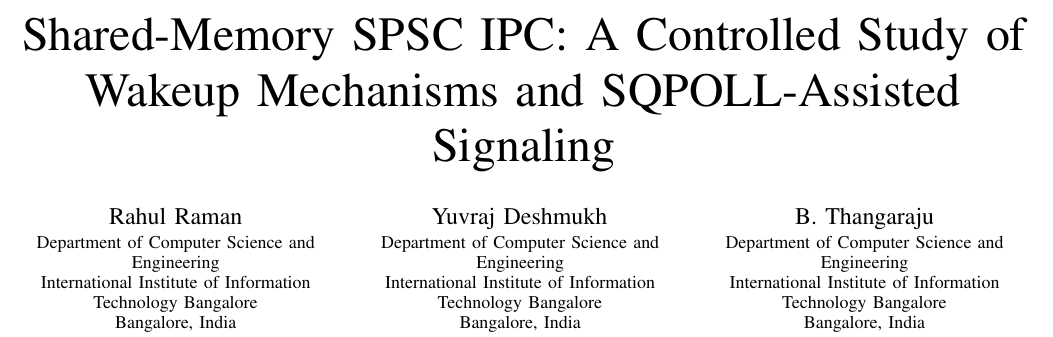
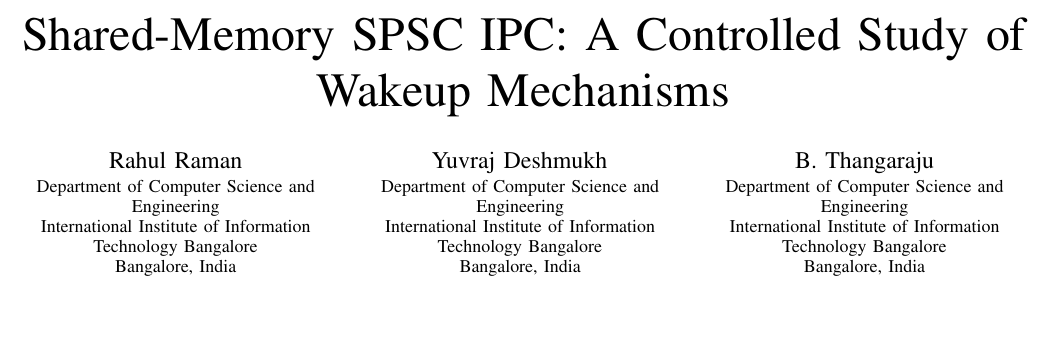
Before and after one commit to Rahul09123/io_uring-IPC, a LaTeX paper (report.tex): part of page 1 of 9, cut so that both start at the same text, the shorter picture padded with empty space. Compiled offline with pdfLaTeX.

Commit message:
Simplify report title

```diff
--- a/report.tex
+++ b/report.tex
@@ -78,7 +78,7 @@
 % ─────────────────────────────────────────────────────────────────────────────
 \begin{document}
 
-\title{Shared-Memory SPSC IPC: A Controlled Study of Wakeup Mechanisms and SQPOLL-Assisted Signaling}
+\title{Shared-Memory SPSC IPC: A Controlled Study of Wakeup Mechanisms}
 
 \author{
   \makebox[0.98\textwidth][c]{%
```
Also changed, not shown: report.pdf.
